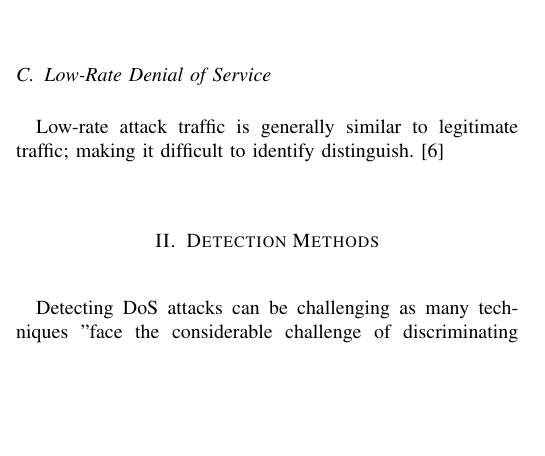
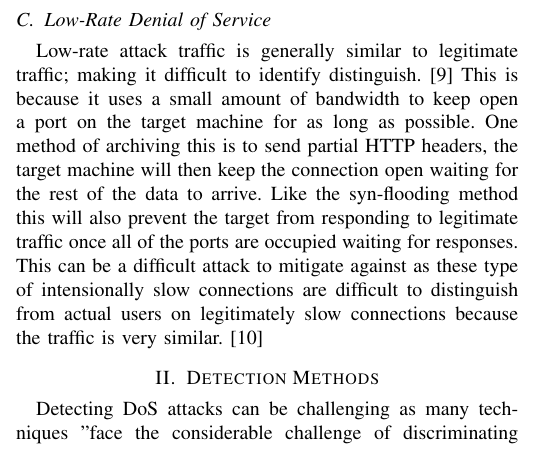
Before and after one commit to owenprosser/LiteratureReview, a LaTeX paper (LaTeX/Literature_Review.tex): part of one column of page 1 of 2, cut so that both start at the same text, the shorter picture padded with empty space. Compiled offline with pdfLaTeX; a missing font is replaced by an installed copy or a similar font; a LaTeX package or settings file that is missing is left out.

Commit message:
Added to Low-rate Denial of Service section

```diff
--- a/LaTeX/Literature_Review.tex
+++ b/LaTeX/Literature_Review.tex
@@ -13,7 +13,7 @@
 \usepackage{filecontents}
 \renewcommand{\headrulewidth}{0pt}
 \pagestyle{fancy}
-\lfoot{Methods for Detecting Denial of Service Attacks on Local Networks}
+\lfoot{Methods for Detecting Denial-of-Service Attacks on Local Networks}
 \cfoot{}
 \rfoot{\thepage}
 \usepackage[belowskip=-15pt,aboveskip=0pt]{caption}
@@ -77,6 +77,10 @@ Lincoln, United Kingdom \\
 
     \subsection{Low-Rate Denial of Service}
     Low-rate attack traffic is generally similar to legitimate traffic; making it difficult to identify distinguish.\cite{two_layer_approach__DDOS}
+    This is because it uses a small amount of bandwidth to keep open a port on the target machine for as long as possible.
+    One method of archiving this is to send partial HTTP headers, the target machine will then keep the connection open waiting for the rest of the data to arrive.
+    Like the syn-flooding method this will also prevent the target from responding to legitimate traffic once all of the ports are occupied waiting for responses.
+    This can be a difficult attack to mitigate against as these type of intensionally slow connections are difficult to distinguish from actual users on legitimately slow connections because the traffic is very similar.\cite{cloudflare_low_rate}
 
 \section{Detection Methods}
     Detecting DoS attacks can be challenging as many techniques "face the considerable challenge of discriminating network-based flooding attacks from sudden increases in legitimate activity or flash events".\cite{detection_methods_2006}
```
Also changed, not shown: LaTeX/Literature_Review.tex (5 more changed lines).
